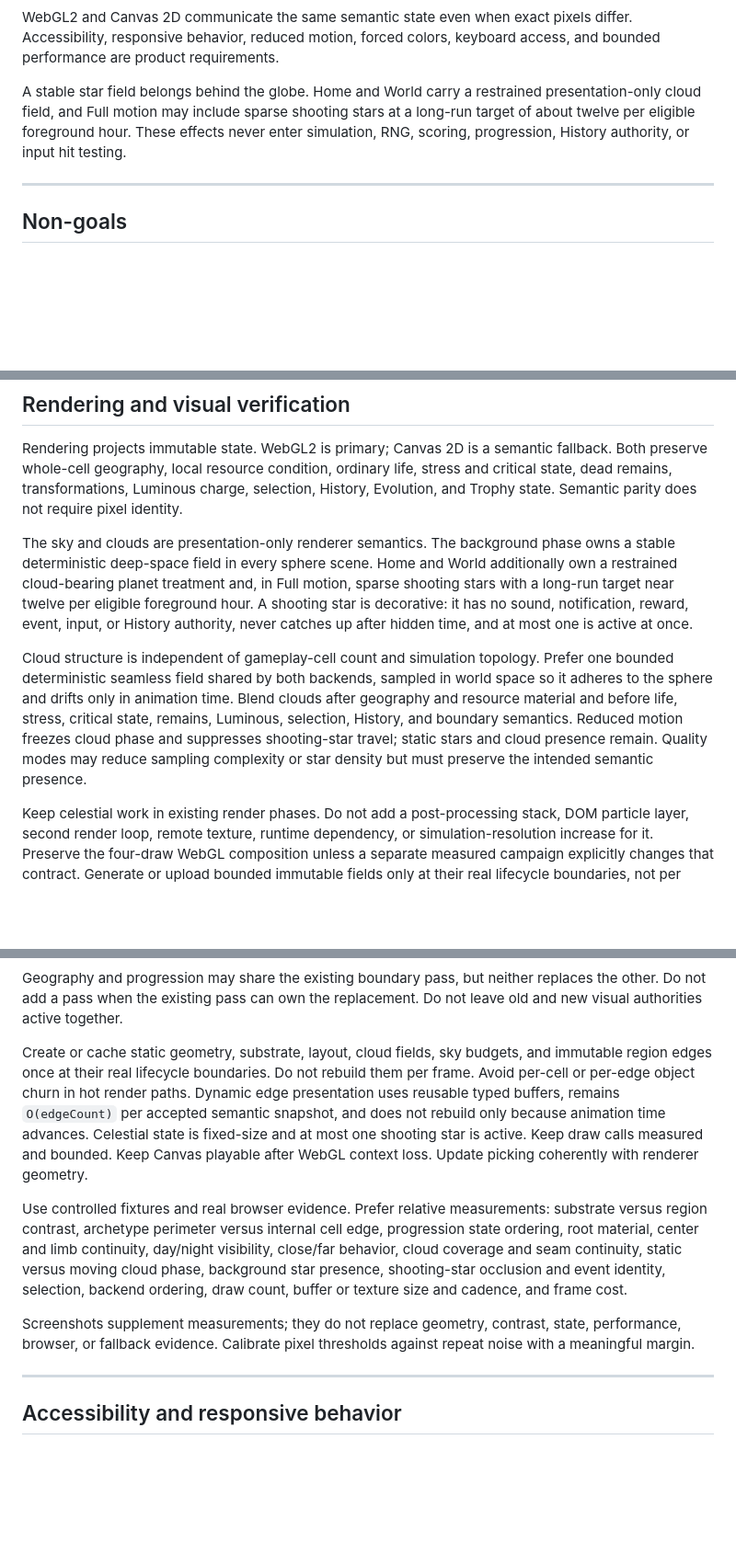
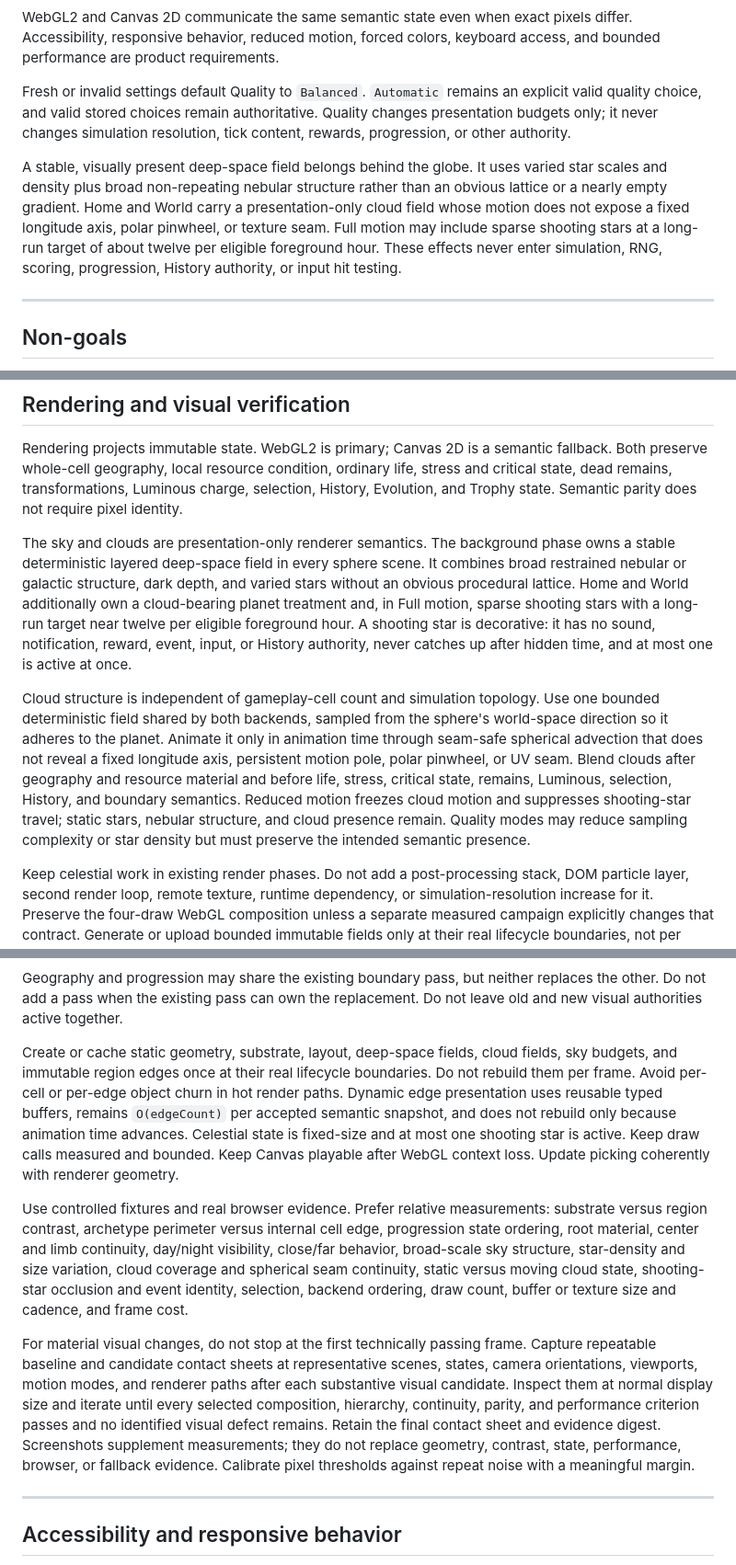
Before and after one commit to lkjsxc/cell-sphere-game, a Markdown page: AGENTS.md, 3 parts joined by grey strips. Shown at 92% size. Drawn GitHub-style; blank space fills up the shorter version.

```diff
--- a/AGENTS.md
+++ b/AGENTS.md
@@ -171,11 +173,19 @@ WebGL2 and Canvas 2D communicate the same semantic state even when exact pixels
 differ. Accessibility, responsive behavior, reduced motion, forced colors,
 keyboard access, and bounded performance are product requirements.
 
-A stable star field belongs behind the globe. Home and World carry a restrained
-presentation-only cloud field, and Full motion may include sparse shooting stars
-at a long-run target of about twelve per eligible foreground hour. These effects
-never enter simulation, RNG, scoring, progression, History authority, or input
-hit testing.
+Fresh or invalid settings default Quality to `Balanced`. `Automatic` remains an
+explicit valid quality choice, and valid stored choices remain authoritative.
+Quality changes presentation budgets only; it never changes simulation
+resolution, tick content, rewards, progression, or other authority.
+
+A stable, visually present deep-space field belongs behind the globe. It uses
+varied star scales and density plus broad non-repeating nebular structure rather
+than an obvious lattice or a nearly empty gradient. Home and World carry a
+presentation-only cloud field whose motion does not expose a fixed longitude
+axis, polar pinwheel, or texture seam. Full motion may include sparse shooting
+stars at a long-run target of about twelve per eligible foreground hour. These
+effects never enter simulation, RNG, scoring, progression, History authority, or
+input hit testing.
 
 ---
 
@@ -878,21 +899,24 @@ selection, History, Evolution, and Trophy state. Semantic parity does not requir
 pixel identity.
 
 The sky and clouds are presentation-only renderer semantics. The background
-phase owns a stable deterministic deep-space field in every sphere scene. Home
-and World additionally own a restrained cloud-bearing planet treatment and, in
-Full motion, sparse shooting stars with a long-run target near twelve per
-eligible foreground hour. A shooting star is decorative: it has no sound,
-notification, reward, event, input, or History authority, never catches up after
-hidden time, and at most one is active at once.
+phase owns a stable deterministic layered deep-space field in every sphere scene.
+It combines broad restrained nebular or galactic structure, dark depth, and
+varied stars without an obvious procedural lattice. Home and World additionally
+own a cloud-bearing planet treatment and, in Full motion, sparse shooting stars
+with a long-run target near twelve per eligible foreground hour. A shooting star
+is decorative: it has no sound, notification, reward, event, input, or History
+authority, never catches up after hidden time, and at most one is active at once.
 
 Cloud structure is independent of gameplay-cell count and simulation topology.
-Prefer one bounded deterministic seamless field shared by both backends, sampled
-in world space so it adheres to the sphere and drifts only in animation time.
-Blend clouds after geography and resource material and before life, stress,
-critical state, remains, Luminous, selection, History, and boundary semantics.
-Reduced motion freezes cloud phase and suppresses shooting-star travel; static
-stars and cloud presence remain. Quality modes may reduce sampling complexity or
-star density but must preserve the intended semantic presence.
+Use one bounded deterministic field shared by both backends, sampled from the
+sphere's world-space direction so it adheres to the planet. Animate it only in
+animation time through seam-safe spherical advection that does not reveal a fixed
+longitude axis, persistent motion pole, polar pinwheel, or UV seam. Blend clouds
+after geography and resource material and before life, stress, critical state,
+remains, Luminous, selection, History, and boundary semantics. Reduced motion
+freezes cloud motion and suppresses shooting-star travel; static stars, nebular
+structure, and cloud presence remain. Quality modes may reduce sampling
+complexity or star density but must preserve the intended semantic presence.
 
 Keep celestial work in existing render phases. Do not add a post-processing
 stack, DOM particle layer, second render loop, remote texture, runtime dependency,
@@ -940,9 +964,10 @@ Geography and progression may share the existing boundary pass, but neither
 replaces the other. Do not add a pass when the existing pass can own the
 replacement. Do not leave old and new visual authorities active together.
 
-Create or cache static geometry, substrate, layout, cloud fields, sky budgets, and
-immutable region edges once at their real lifecycle boundaries. Do not rebuild
-them per frame. Avoid per-cell or per-edge object churn in hot render paths.
+Create or cache static geometry, substrate, layout, deep-space fields, cloud
+fields, sky budgets, and immutable region edges once at their real lifecycle
+boundaries. Do not rebuild them per frame. Avoid per-cell or per-edge object
+churn in hot render paths.
 Dynamic edge presentation uses reusable typed buffers, remains `O(edgeCount)` per
 accepted semantic snapshot, and does not rebuild only because animation time
 advances. Celestial state is fixed-size and at most one shooting star is active.
@@ -952,14 +977,21 @@ loss. Update picking coherently with renderer geometry.
 Use controlled fixtures and real browser evidence. Prefer relative measurements:
 substrate versus region contrast, archetype perimeter versus internal cell edge,
 progression state ordering, root material, center and limb continuity, day/night
-visibility, close/far behavior, cloud coverage and seam continuity, static versus
-moving cloud phase, background star presence, shooting-star occlusion and event
-identity, selection, backend ordering, draw count, buffer or texture size and
-cadence, and frame cost.
+visibility, close/far behavior, broad-scale sky structure, star-density and size
+variation, cloud coverage and spherical seam continuity, static versus moving
+cloud state, shooting-star occlusion and event identity, selection, backend
+ordering, draw count, buffer or texture size and cadence, and frame cost.
 
-Screenshots supplement measurements; they do not replace geometry, contrast,
-state, performance, browser, or fallback evidence. Calibrate pixel thresholds
-against repeat noise with a meaningful margin.
+For material visual changes, do not stop at the first technically passing frame.
+Capture repeatable baseline and candidate contact sheets at representative
+scenes, states, camera orientations, viewports, motion modes, and renderer paths
+after each substantive visual candidate. Inspect them at normal display size and
+iterate until every selected composition, hierarchy, continuity, parity, and
+performance criterion passes and no identified visual defect remains. Retain the
+final contact sheet and evidence digest. Screenshots supplement measurements;
+they do not replace geometry, contrast, state, performance, browser, or fallback
+evidence. Calibrate pixel thresholds against repeat noise with a meaningful
+margin.
 
 ---
 
```
Also changed, not shown: other parts of AGENTS.md (+40 -23 lines), docs/work/README.md (+1 -1 lines), 1 other file.
